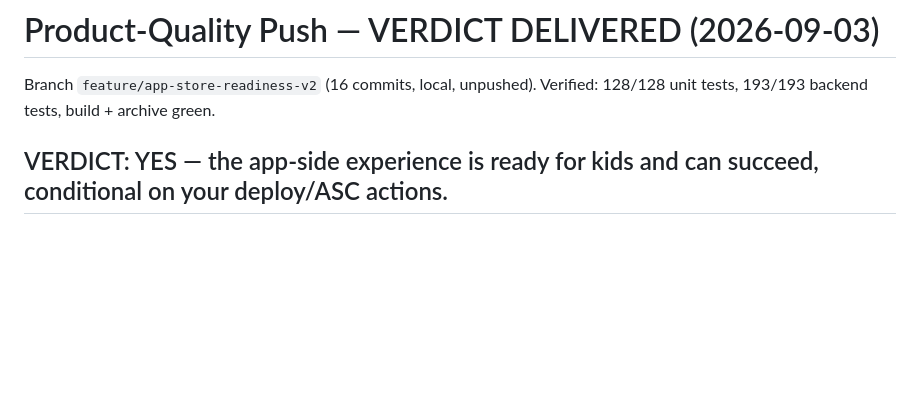
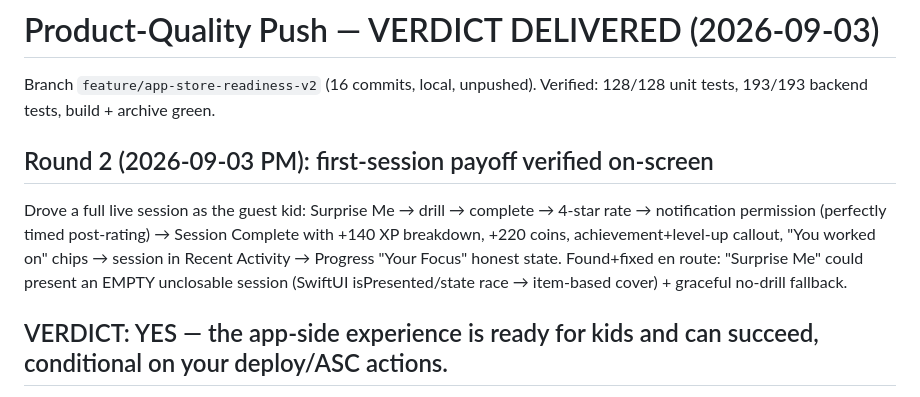
Before and after one commit to evantakahashi/TechnIQ, a Markdown page: tasks/todo.md, the part around the change. Rendered like a GitHub page; blank space fills up the shorter version.

Commit message:
docs: session-payoff verification round

```diff
--- a/tasks/todo.md
+++ b/tasks/todo.md
@@ -1,6 +1,9 @@
 # Product-Quality Push — VERDICT DELIVERED (2026-09-03)
 
 Branch `feature/app-store-readiness-v2` (16 commits, local, unpushed). Verified: 128/128 unit tests, 193/193 backend tests, build + archive green.
+
+## Round 2 (2026-09-03 PM): first-session payoff verified on-screen
+Drove a full live session as the guest kid: Surprise Me → drill → complete → 4-star rate → notification permission (perfectly timed post-rating) → Session Complete with +140 XP breakdown, +220 coins, achievement+level-up callout, "You worked on" chips → session in Recent Activity → Progress "Your Focus" honest state. Found+fixed en route: "Surprise Me" could present an EMPTY unclosable session (SwiftUI isPresented/state race → item-based cover) + graceful no-drill fallback.
 
 ## VERDICT: YES — the app-side experience is ready for kids and can succeed, conditional on your deploy/ASC actions.
 Visually verified end-to-end on simulator (guest → 9-step onboarding → dashboard → all tabs): friction-free guest entry, kid-tone onboarding w/ weakness seeding + neutral age, alive dashboard (coins, Today's Goal, position-seeded "Drills For You" in kid language), coach-mark guidance, achievements reachable, community defaults safe. Anonymous auth ENABLED (done by Claude via admin API per your request). Walkthrough caught+fixed 2 launch-killers this round: goal step's Continue was unreachable (no ScrollView) and double-verb drill titles. Exit state: 128/128 unit, 193/193 backend, build+archive green.
```
